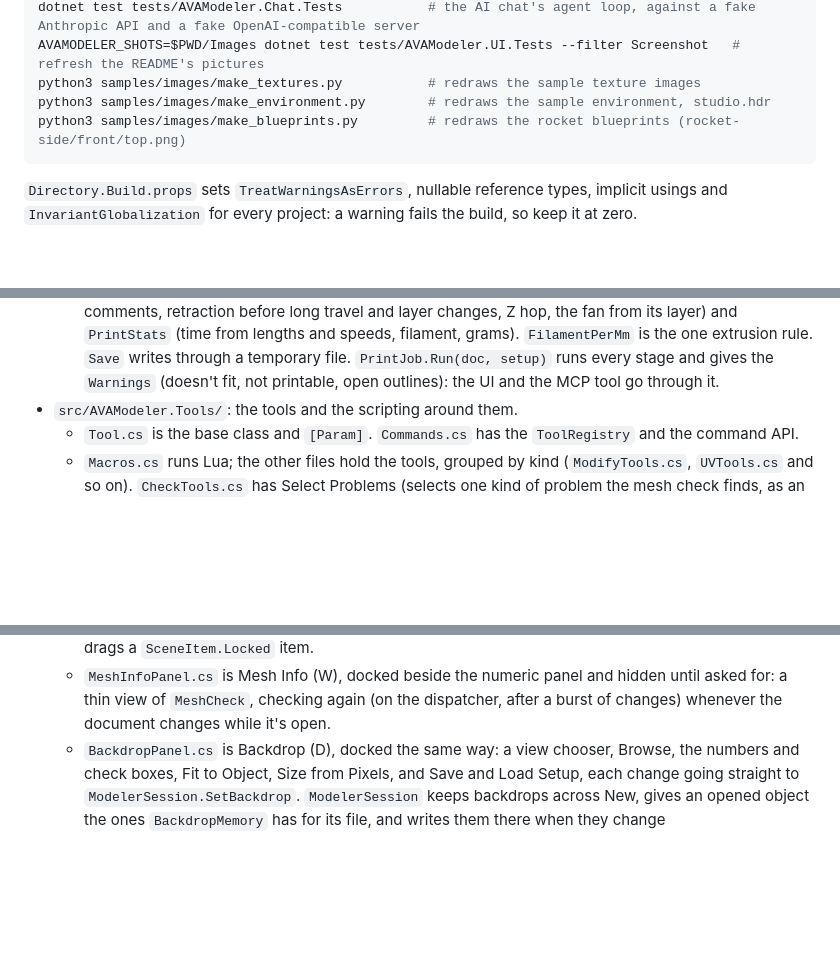
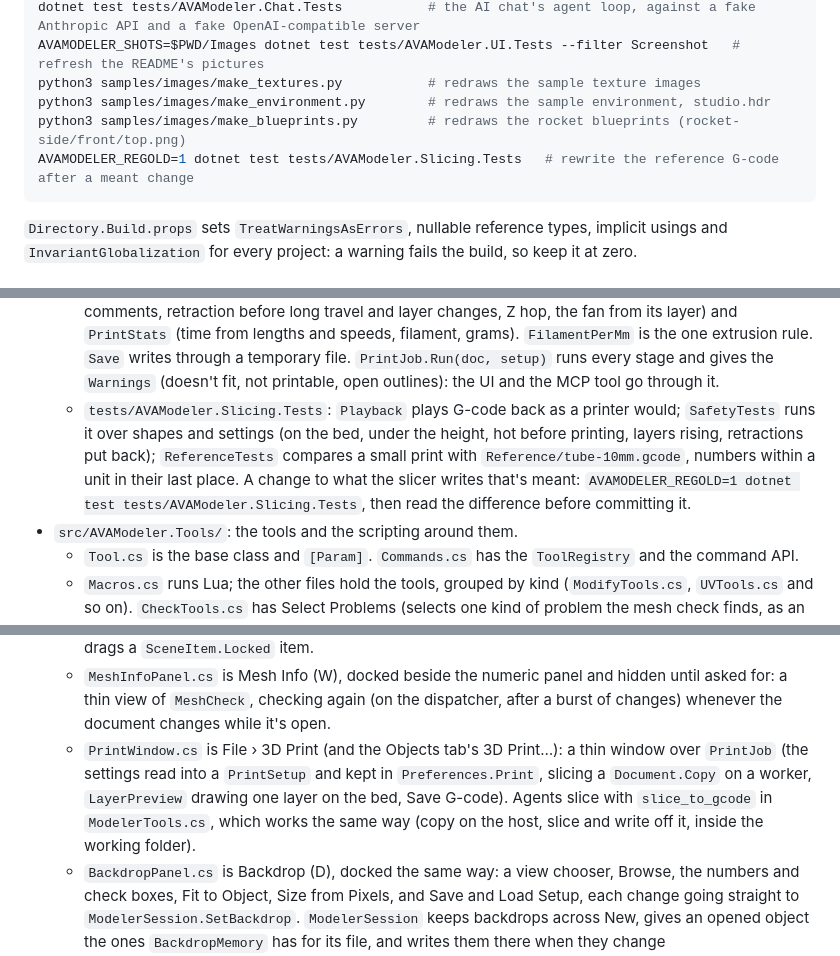
Before and after one commit to Harlock123/AVAModeler, a Markdown page: AGENTS.md, 3 parts joined by grey strips. Rendered like a GitHub page; blank space fills up the shorter version.

````diff
--- a/AGENTS.md
+++ b/AGENTS.md
@@ -22,6 +22,7 @@ AVAMODELER_SHOTS=$PWD/Images dotnet test tests/AVAModeler.UI.Tests --filter Scre
 python3 samples/images/make_textures.py           # redraws the sample texture images
 python3 samples/images/make_environment.py        # redraws the sample environment, studio.hdr
 python3 samples/images/make_blueprints.py         # redraws the rocket blueprints (rocket-side/front/top.png)
+AVAMODELER_REGOLD=1 dotnet test tests/AVAModeler.Slicing.Tests   # rewrite the reference G-code after a meant change
 ```
 
 `Directory.Build.props` sets `TreatWarningsAsErrors`, nullable reference types, implicit usings and
@@ -101,6 +102,11 @@ python3 samples/images/make_blueprints.py         # redraws the rocket blueprint
     speeds, filament, grams). `FilamentPerMm` is the one extrusion rule. `Save` writes through a temporary file.
     `PrintJob.Run(doc, setup)` runs every stage and gives the `Warnings` (doesn't fit, not printable, open outlines):
     the UI and the MCP tool go through it.
+  - `tests/AVAModeler.Slicing.Tests`: `Playback` plays G-code back as a printer would; `SafetyTests` runs it over
+    shapes and settings (on the bed, under the height, hot before printing, layers rising, retractions put back);
+    `ReferenceTests` compares a small print with `Reference/tube-10mm.gcode`, numbers within a unit in their last
+    place. A change to what the slicer writes that's meant: `AVAMODELER_REGOLD=1 dotnet test tests/AVAModeler.Slicing.Tests`,
+    then read the difference before committing it.
 - `src/AVAModeler.Tools/`: the tools and the scripting around them.
   - `Tool.cs` is the base class and `[Param]`. `Commands.cs` has the `ToolRegistry` and the command API.
   - `Macros.cs` runs Lua; the other files hold the tools, grouped by kind (`ModifyTools.cs`, `UVTools.cs` and so on).
@@ -279,6 +285,10 @@ python3 samples/images/make_blueprints.py         # redraws the rocket blueprint
     mouse modes, axis buttons and edit modes; it never picks or drags a `SceneItem.Locked` item.
   - `MeshInfoPanel.cs` is Mesh Info (W), docked beside the numeric panel and hidden until asked for: a thin view of
     `MeshCheck`, checking again (on the dispatcher, after a burst of changes) whenever the document changes while it's open.
+  - `PrintWindow.cs` is File › 3D Print (and the Objects tab's 3D Print…): a thin window over `PrintJob` (the settings
+    read into a `PrintSetup` and kept in `Preferences.Print`, slicing a `Document.Copy` on a worker, `LayerPreview`
+    drawing one layer on the bed, Save G-code). Agents slice with `slice_to_gcode` in `ModelerTools.cs`, which works
+    the same way (copy on the host, slice and write off it, inside the working folder).
   - `BackdropPanel.cs` is Backdrop (D), docked the same way: a view chooser, Browse, the numbers and check boxes,
     Fit to Object, Size from Pixels, and Save and Load Setup, each change going straight to `ModelerSession.SetBackdrop`.
     `ModelerSession` keeps backdrops across New, gives an opened object the ones `BackdropMemory` has for its file, and
````
Also changed, not shown: README.md (+11 -2 lines), Images/AVAModeler-print.png, 6 other files.
